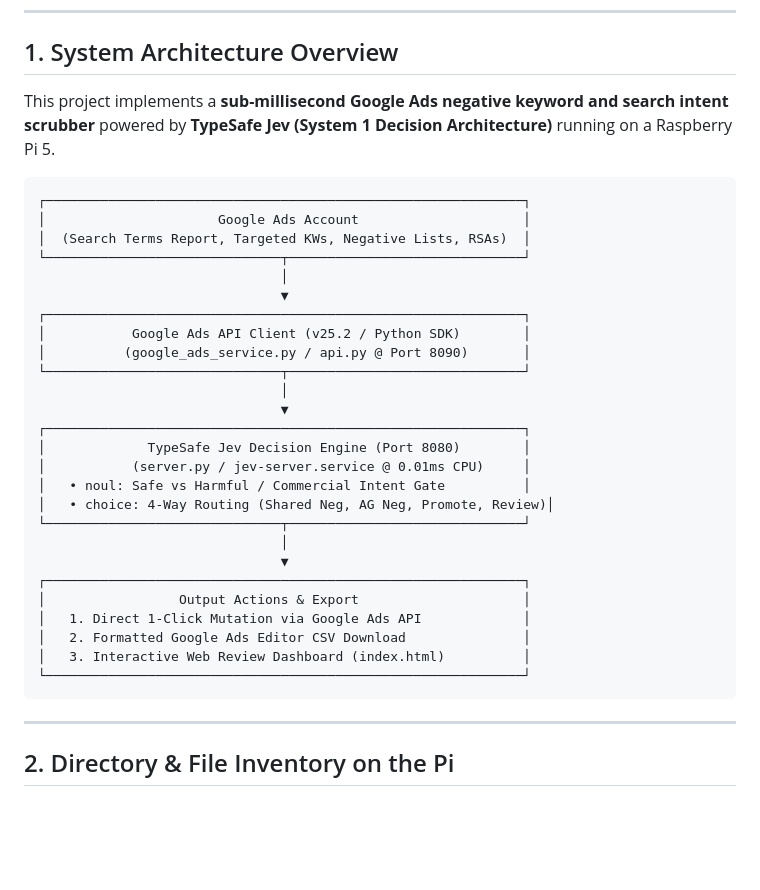
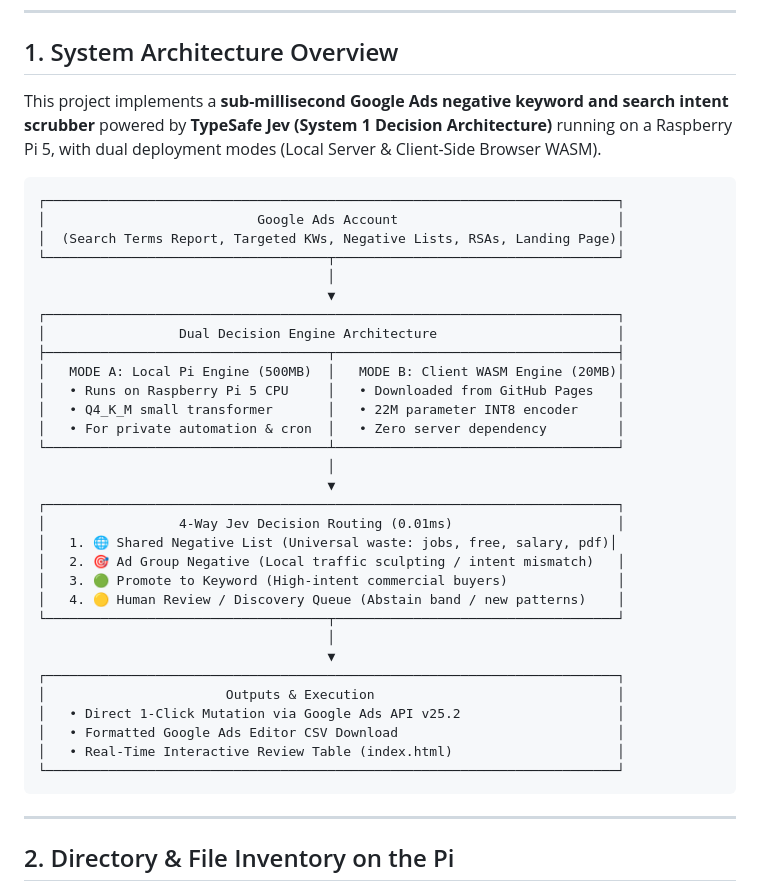
Before and after one commit to anirudhpv/keyword-scrubber, a Markdown page: DOCUMENTATION.md, the part around one of its changes. Rendered like a GitHub page; blank space fills up the shorter version.

Commit message:
docs: sync complete model math, WASM architecture, and system documentation

````diff
--- a/DOCUMENTATION.md
+++ b/DOCUMENTATION.md
@@ -6,35 +6,40 @@
 
 ## 1. System Architecture Overview
 
-This project implements a **sub-millisecond Google Ads negative keyword and search intent scrubber** powered by **TypeSafe Jev (System 1 Decision Architecture)** running on a Raspberry Pi 5.
+This project implements a **sub-millisecond Google Ads negative keyword and search intent scrubber** powered by **TypeSafe Jev (System 1 Decision Architecture)** running on a Raspberry Pi 5, with dual deployment modes (Local Server & Client-Side Browser WASM).
 
 ```
-┌─────────────────────────────────────────────────────────────┐
-│                      Google Ads Account                     │
-│  (Search Terms Report, Targeted KWs, Negative Lists, RSAs)  │
-└──────────────────────────────┬──────────────────────────────┘
-                               │
-                               ▼
-┌─────────────────────────────────────────────────────────────┐
-│           Google Ads API Client (v25.2 / Python SDK)        │
-│          (google_ads_service.py / api.py @ Port 8090)       │
-└──────────────────────────────┬──────────────────────────────┘
-                               │
-                               ▼
-┌─────────────────────────────────────────────────────────────┐
-│             TypeSafe Jev Decision Engine (Port 8080)        │
-│           (server.py / jev-server.service @ 0.01ms CPU)     │
-│   • noul: Safe vs Harmful / Commercial Intent Gate          │
-│   • choice: 4-Way Routing (Shared Neg, AG Neg, Promote, Review)│
-└──────────────────────────────┬──────────────────────────────┘
-                               │
-                               ▼
-┌─────────────────────────────────────────────────────────────┐
-│                 Output Actions & Export                     │
-│   1. Direct 1-Click Mutation via Google Ads API             │
-│   2. Formatted Google Ads Editor CSV Download               │
-│   3. Interactive Web Review Dashboard (index.html)          │
-└─────────────────────────────────────────────────────────────┘
+┌─────────────────────────────────────────────────────────────────────────┐
+│                           Google Ads Account                            │
+│  (Search Terms Report, Targeted KWs, Negative Lists, RSAs, Landing Page)│
+└────────────────────────────────────┬────────────────────────────────────┘
+                                     │
+                                     ▼
+┌─────────────────────────────────────────────────────────────────────────┐
+│                 Dual Decision Engine Architecture                       │
+├────────────────────────────────────┬────────────────────────────────────┤
+│   MODE A: Local Pi Engine (500MB)  │   MODE B: Client WASM Engine (20MB)│
+│   • Runs on Raspberry Pi 5 CPU     │   • Downloaded from GitHub Pages   │
+│   • Q4_K_M small transformer       │   • 22M parameter INT8 encoder     │
+│   • For private automation & cron  │   • Zero server dependency         │
+└────────────────────────────────────┴────────────────────────────────────┘
+                                     │
+                                     ▼
+┌─────────────────────────────────────────────────────────────────────────┐
+│                 4-Way Jev Decision Routing (0.01ms)                     │
+│   1. 🌐 Shared Negative List (Universal waste: jobs, free, salary, pdf)│
+│   2. 🎯 Ad Group Negative (Local traffic sculpting / intent mismatch)   │
+│   3. 🟢 Promote to Keyword (High-intent commercial buyers)              │
+│   4. 🟡 Human Review / Discovery Queue (Abstain band / new patterns)    │
+└────────────────────────────────────┬────────────────────────────────────┘
+                                     │
+                                     ▼
+┌─────────────────────────────────────────────────────────────────────────┐
+│                       Outputs & Execution                               │
+│   • Direct 1-Click Mutation via Google Ads API v25.2                    │
+│   • Formatted Google Ads Editor CSV Download                            │
+│   • Real-Time Interactive Review Table (index.html)                     │
+└─────────────────────────────────────────────────────────────────────────┘
 ```
 
 ---
````
Also changed, not shown: other parts of DOCUMENTATION.md (+16 -3 lines).
